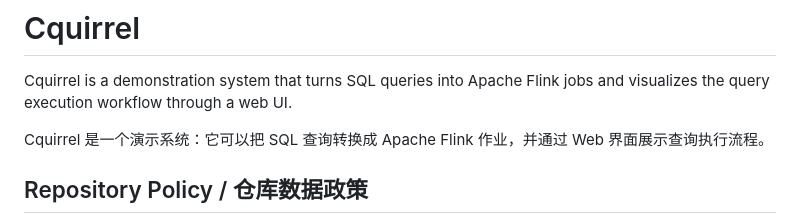
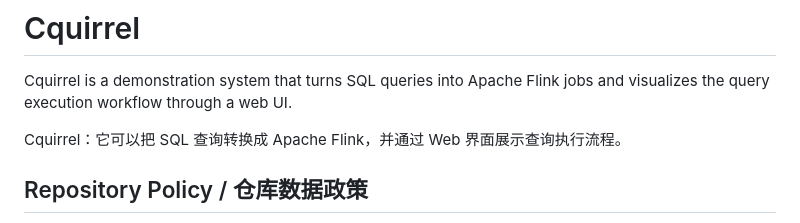
Before and after one commit to Ha0504/Cquirrel-release, a Markdown page: README.md, the part around the change. Rendered like a GitHub page.

```diff
--- a/README.md
+++ b/README.md
@@ -2,7 +2,7 @@
 
 Cquirrel is a demonstration system that turns SQL queries into Apache Flink jobs and visualizes the query execution workflow through a web UI.
 
-Cquirrel 是一个演示系统：它可以把 SQL 查询转换成 Apache Flink 作业，并通过 Web 界面展示查询执行流程。
+Cquirrel：它可以把 SQL 查询转换成 Apache Flink，并通过 Web 界面展示查询执行流程。
 
 ## Repository Policy / 仓库数据政策
 
```
